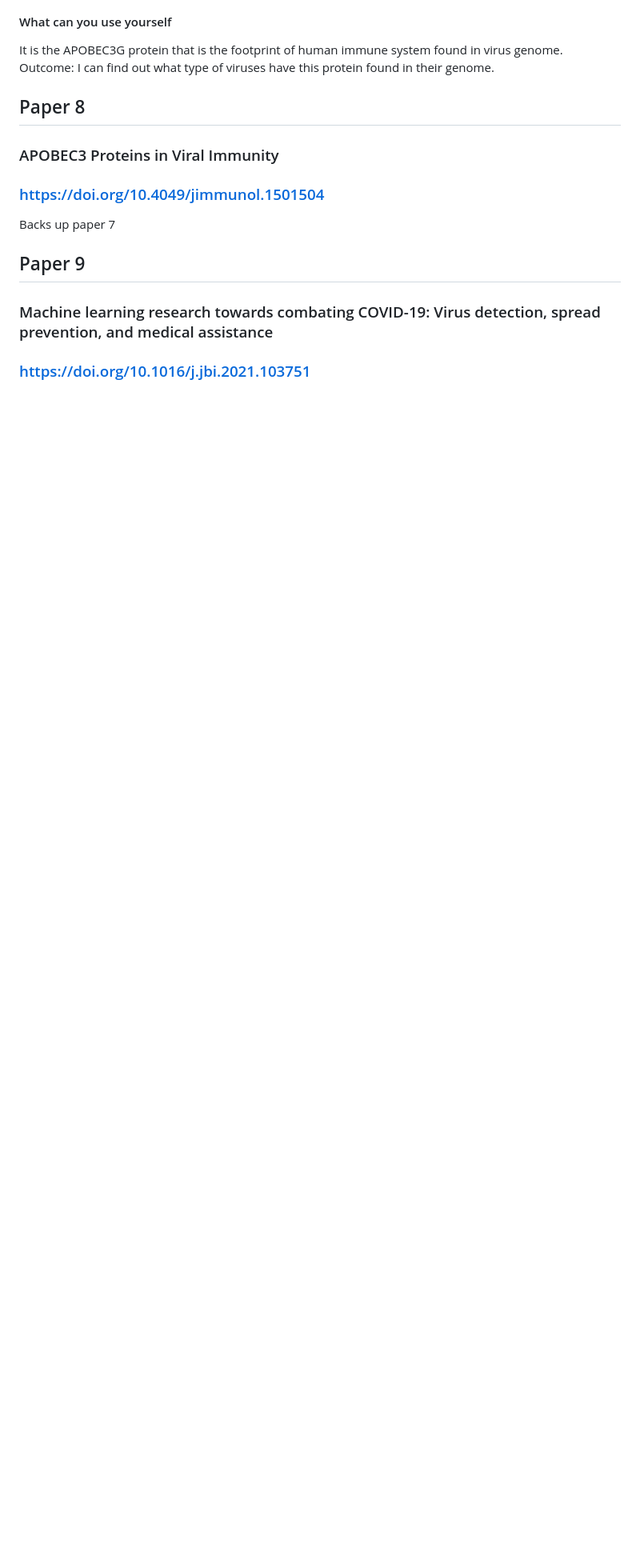
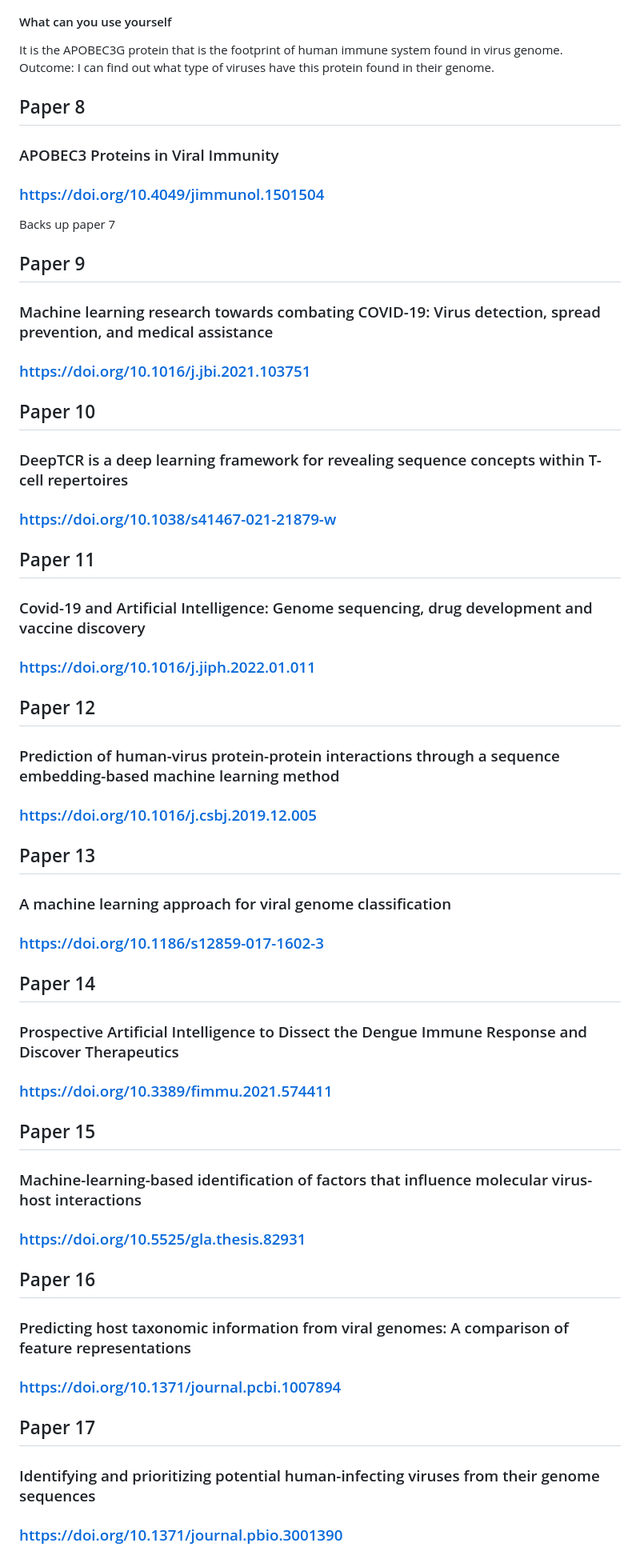
Before and after one commit to chloeyeo/Tracing-Footprints-of-the-Human-Immune-System-in-Virus-Genomes-with-Machine-Learning, a Markdown page: relevant_research_papers/summaries.md, the part around one of its changes. Shown at 80% size. Drawn GitHub-style; blank space fills up the shorter version.

```diff
--- a/relevant_research_papers/summaries.md
+++ b/relevant_research_papers/summaries.md
@@ -52,3 +52,36 @@ Backs up paper 7
 ## Paper 9
 ### Machine learning research towards combating COVID-19: Virus detection, spread prevention, and medical assistance
 ### https://doi.org/10.1016/j.jbi.2021.103751
+
+## Paper 10
+### DeepTCR is a deep learning framework for revealing sequence concepts within T-cell repertoires
+### https://doi.org/10.1038/s41467-021-21879-w
+
+## Paper 11
+### Covid-19 and Artificial Intelligence: Genome sequencing, drug development and vaccine discovery
+### https://doi.org/10.1016/j.jiph.2022.01.011
+
+## Paper 12
+### Prediction of human-virus protein-protein interactions through a sequence embedding-based machine learning method
+### https://doi.org/10.1016/j.csbj.2019.12.005
+
+## Paper 13
+### A machine learning approach for viral genome classification
+### https://doi.org/10.1186/s12859-017-1602-3
+
+## Paper 14
+### Prospective Artificial Intelligence to Dissect the Dengue Immune Response and Discover Therapeutics
+### https://doi.org/10.3389/fimmu.2021.574411
+
+## Paper 15
+### Machine-learning-based identification of factors that influence molecular virus-host interactions
+### https://doi.org/10.5525/gla.thesis.82931
+
+## Paper 16
+### Predicting host taxonomic information from viral genomes: A comparison of feature representations
+### https://doi.org/10.1371/journal.pcbi.1007894
+
+## Paper 17
+### Identifying and prioritizing potential human-infecting viruses from their genome sequences
+### https://doi.org/10.1371/journal.pbio.3001390
+
```
Also changed, not shown: other parts of relevant_research_papers/summaries.md (+15 -0 lines).
